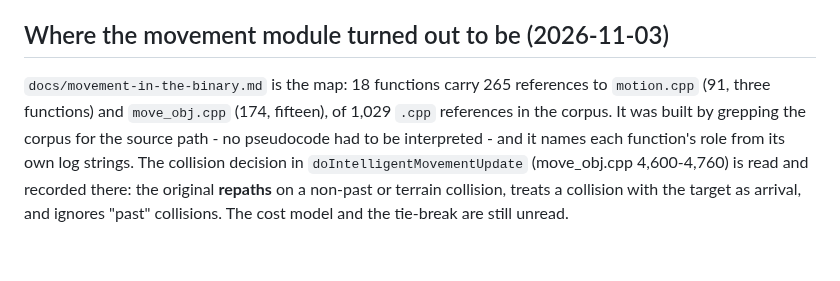
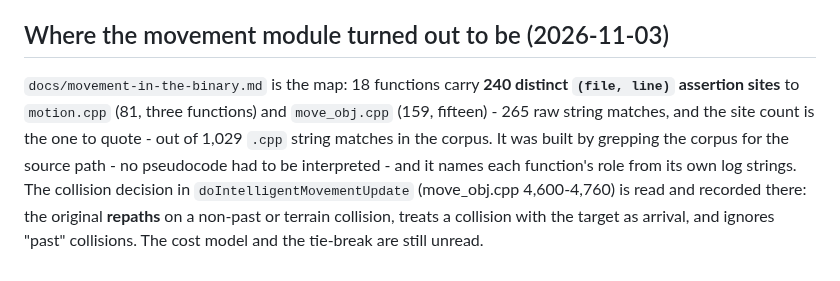
Before and after one commit to Rodelero1/ruage, a Markdown page: docs/re-toolchain.md, the part around the change. GitHub-like rendering.

```diff
--- a/docs/re-toolchain.md
+++ b/docs/re-toolchain.md
@@ -148,8 +148,9 @@ disassembly is for. Each one must come back as an address plus a number that a f
 
 ## Where the movement module turned out to be (2026-11-03)
 
-`docs/movement-in-the-binary.md` is the map: 18 functions carry 265 references to `motion.cpp` (91, three functions)
-and `move_obj.cpp` (174, fifteen), of 1,029 `.cpp` references in the corpus. It was built by grepping the corpus for the
+`docs/movement-in-the-binary.md` is the map: 18 functions carry **240 distinct `(file, line)` assertion sites** to
+`motion.cpp` (81, three functions) and `move_obj.cpp` (159, fifteen) - 265 raw string matches, and the site count is the
+one to quote - out of 1,029 `.cpp` string matches in the corpus. It was built by grepping the corpus for the
 source path - no pseudocode had to be interpreted - and it names each function's role from its own log strings. The
 collision decision in `doIntelligentMovementUpdate` (move_obj.cpp 4,600-4,760) is read and recorded there: the original
 **repaths** on a non-past or terrain collision, treats a collision with the target as arrival, and ignores "past"
```
Also changed, not shown: docs/movement-in-the-binary.md (+15 -7 lines), docs/next-step.md (+2 -2 lines).
